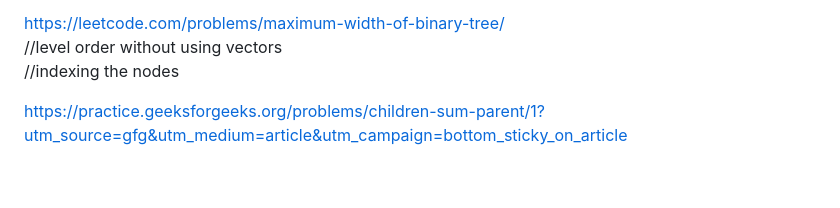
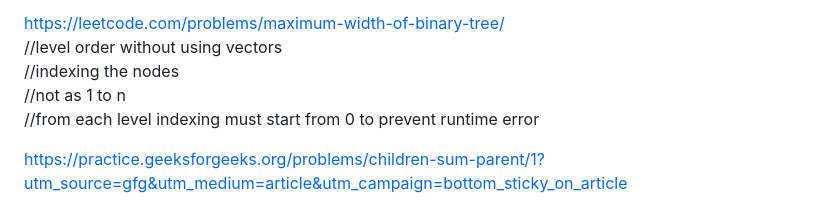
Before and after one commit to Deaddemon/DSA-code, a Markdown page: data-structure/tree/standard_ques.md, the part around the change. Rendered like a GitHub page; blank space fills up the shorter version.

```diff
--- a/data-structure/tree/standard_ques.md
+++ b/data-structure/tree/standard_ques.md
@@ -49,6 +49,8 @@ https://leetcode.com/problems/symmetric-tree/<br>
  https://leetcode.com/problems/maximum-width-of-binary-tree/<br>
  //level order without using vectors  <br>
  //indexing the nodes <br>
+ //not as 1 to n <br>
+ //from each level indexing must start from 0 to prevent runtime error
 
 
 
```
